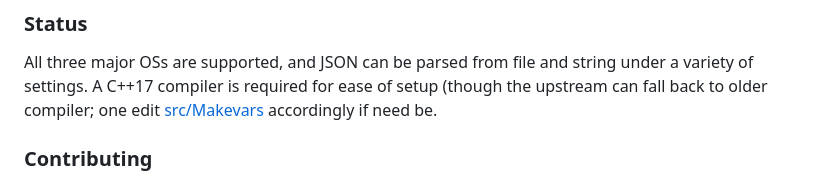
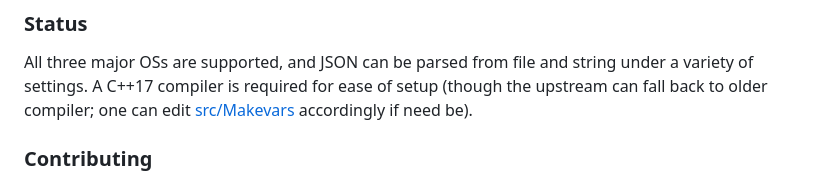
Before and after one commit to eddelbuettel/rcppsimdjson, a Markdown page: README.md, the part around the change. GitHub-like rendering.

Commit message:
Micro-edit to one paragraph in README.md

```diff
--- a/README.md
+++ b/README.md
@@ -57,8 +57,8 @@ Or in chart form:
 
 All three major OSs are supported, and JSON can be parsed from file and string under a variety of
 settings. A C++17 compiler is required for ease of setup (though the upstream can fall back to older
-compiler; one edit [src/Makevars](https://github.com/eddelbuettel/rcppsimdjson/blob/master/src/Makevars)
-accordingly if need be.
+compiler; one can edit [src/Makevars](https://github.com/eddelbuettel/rcppsimdjson/blob/master/src/Makevars)
+accordingly if need be).
 
 ### Contributing
 
```
